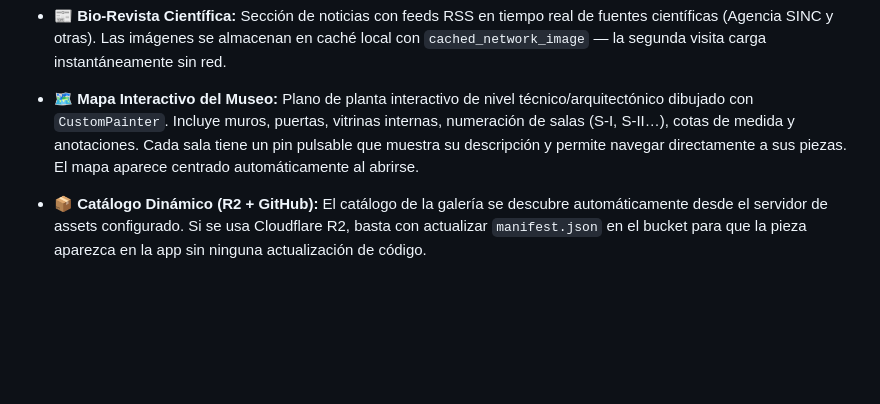
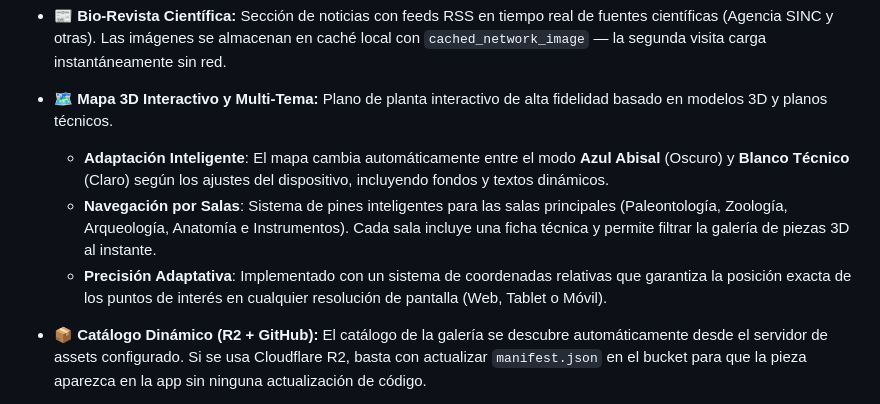
Before and after one commit to TeamProjectsDev/flutter_application_museo, a Markdown page: README.md, the part around the change. Rendered like a GitHub page; blank space fills up the shorter version.

Commit message:
docs: update project description and presentation script with 3D map features

```diff
--- a/README.md
+++ b/README.md
@@ -361,7 +361,10 @@ Esta aplicación no es un simple prototipo; incluye funcionalidades de nivel de
 
 * **📰 Bio-Revista Científica:** Sección de noticias con feeds RSS en tiempo real de fuentes científicas (Agencia SINC y otras). Las imágenes se almacenan en caché local con `cached_network_image` — la segunda visita carga instantáneamente sin red.
 
-* **🗺️ Mapa Interactivo del Museo:** Plano de planta interactivo de nivel técnico/arquitectónico dibujado con `CustomPainter`. Incluye muros, puertas, vitrinas internas, numeración de salas (S-I, S-II…), cotas de medida y anotaciones. Cada sala tiene un pin pulsable que muestra su descripción y permite navegar directamente a sus piezas. El mapa aparece centrado automáticamente al abrirse.
+* **🗺️ Mapa 3D Interactivo y Multi-Tema:** Plano de planta interactivo de alta fidelidad basado en modelos 3D y planos técnicos.
+  - **Adaptación Inteligente**: El mapa cambia automáticamente entre el modo **Azul Abisal** (Oscuro) y **Blanco Técnico** (Claro) según los ajustes del dispositivo, incluyendo fondos y textos dinámicos.
+  - **Navegación por Salas**: Sistema de pines inteligentes para las salas principales (Paleontología, Zoología, Arqueología, Anatomía e Instrumentos). Cada sala incluye una ficha técnica y permite filtrar la galería de piezas 3D al instante.
+  - **Precisión Adaptativa**: Implementado con un sistema de coordenadas relativas que garantiza la posición exacta de los puntos de interés en cualquier resolución de pantalla (Web, Tablet o Móvil).
 
 * **📦 Catálogo Dinámico (R2 + GitHub):** El catálogo de la galería se descubre automáticamente desde el servidor de assets configurado. Si se usa Cloudflare R2, basta con actualizar `manifest.json` en el bucket para que la pieza aparezca en la app sin ninguna actualización de código.
 
```
Also changed, not shown: presentation_web/GUION_PRESENTACION.md (+3 -0 lines).
